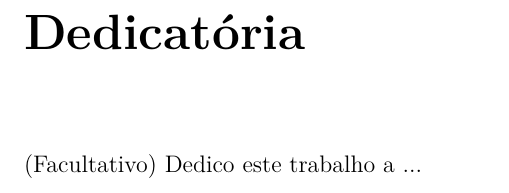
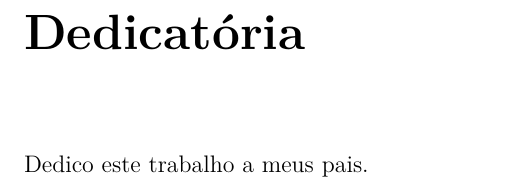
Before and after one commit to vnszero/mi-report, a LaTeX thesis (relatorio.tex, which reads chapters/dedicatoria.tex): part of page 5 of 31, cut so that both start at the same text. Compiled offline with pdfLaTeX.

Commit message:
update dedication page

```diff
--- a/chapters/dedicatoria.tex
+++ b/chapters/dedicatoria.tex
@@ -2,7 +2,7 @@
 
 %\lipsum[1]
 
-(Facultativo) Dedico este trabalho a ...
+Dedico este trabalho a meus pais.
 
 %\vfill
 %\pagebreak
```
